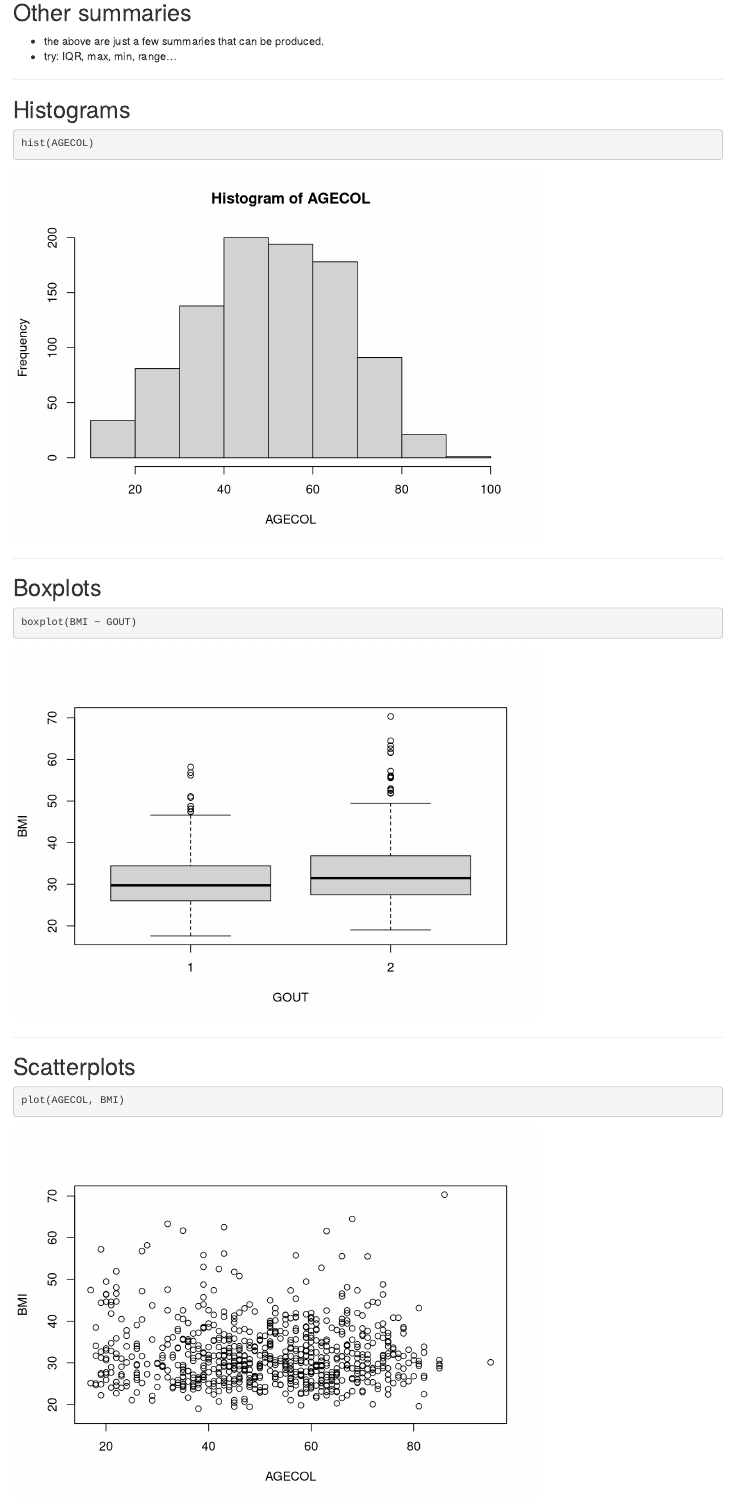
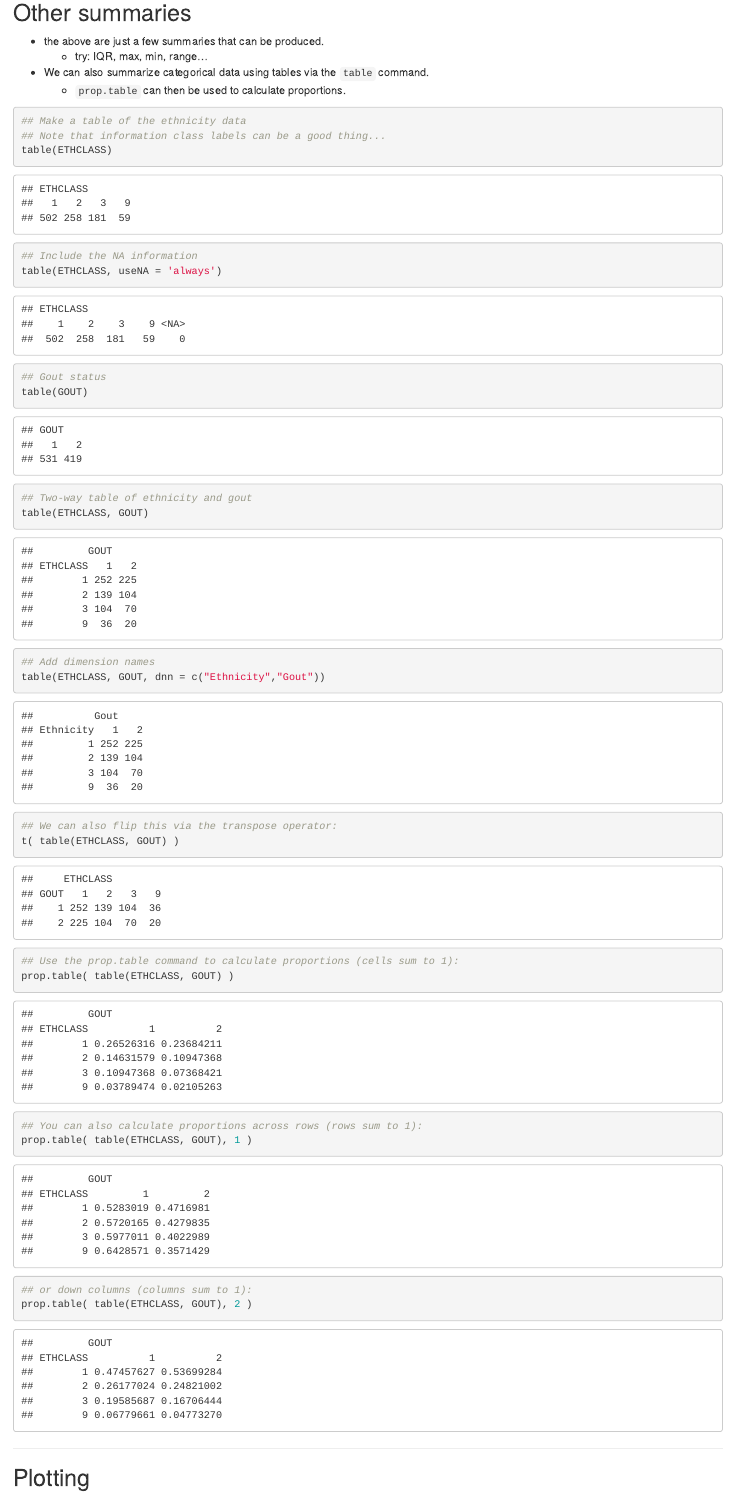
Before and after one commit to murraycadzow/R_tutorials, an R Markdown document (plotting.Rmd): the page in a window 1100 px wide, from 2520 px down. Rendered offline with R 4.5, knitr and Pandoc, with nearby package versions.

Commit message:
Added comments and commentary in 'Other summaries' section

````diff
--- a/plotting.Rmd
+++ b/plotting.Rmd
@@ -75,4 +75,40 @@ sd(BMI, na.rm=T)
 ## Other summaries
 
  - the above are just a few summaries that can be produced.
- - try: IQR, max, min, range...
+    - try: IQR, max, min, range...
+ - We can also summarize categorical data using tables via the ```table``` command.
+    - ```prop.table``` can then be used to calculate proportions.
+
+```{r}
+## Make a table of the ethnicity data
+## Note that information class labels can be a good thing...
+table(ETHCLASS)
+
+## Include the NA information
+table(ETHCLASS, useNA = 'always')
+
+## Gout status
+table(GOUT)
+
+## Two-way table of ethnicity and gout
+table(ETHCLASS, GOUT)
+
+## Add dimension names
+table(ETHCLASS, GOUT, dnn = c("Ethnicity","Gout"))
+
+## We can also flip this via the transpose operator:
+t( table(ETHCLASS, GOUT) )
+
+## Use the prop.table command to calculate proportions (cells sum to 1):
+prop.table( table(ETHCLASS, GOUT) )
+
+## You can also calculate proportions across rows (rows sum to 1):
+prop.table( table(ETHCLASS, GOUT), 1 )
+
+## or down columns (columns sum to 1):
+prop.table( table(ETHCLASS, GOUT), 2 )
+```
+
+---
+
+## Plotting
````
Also changed, not shown: plotting.Rmd (7 more changed lines).
